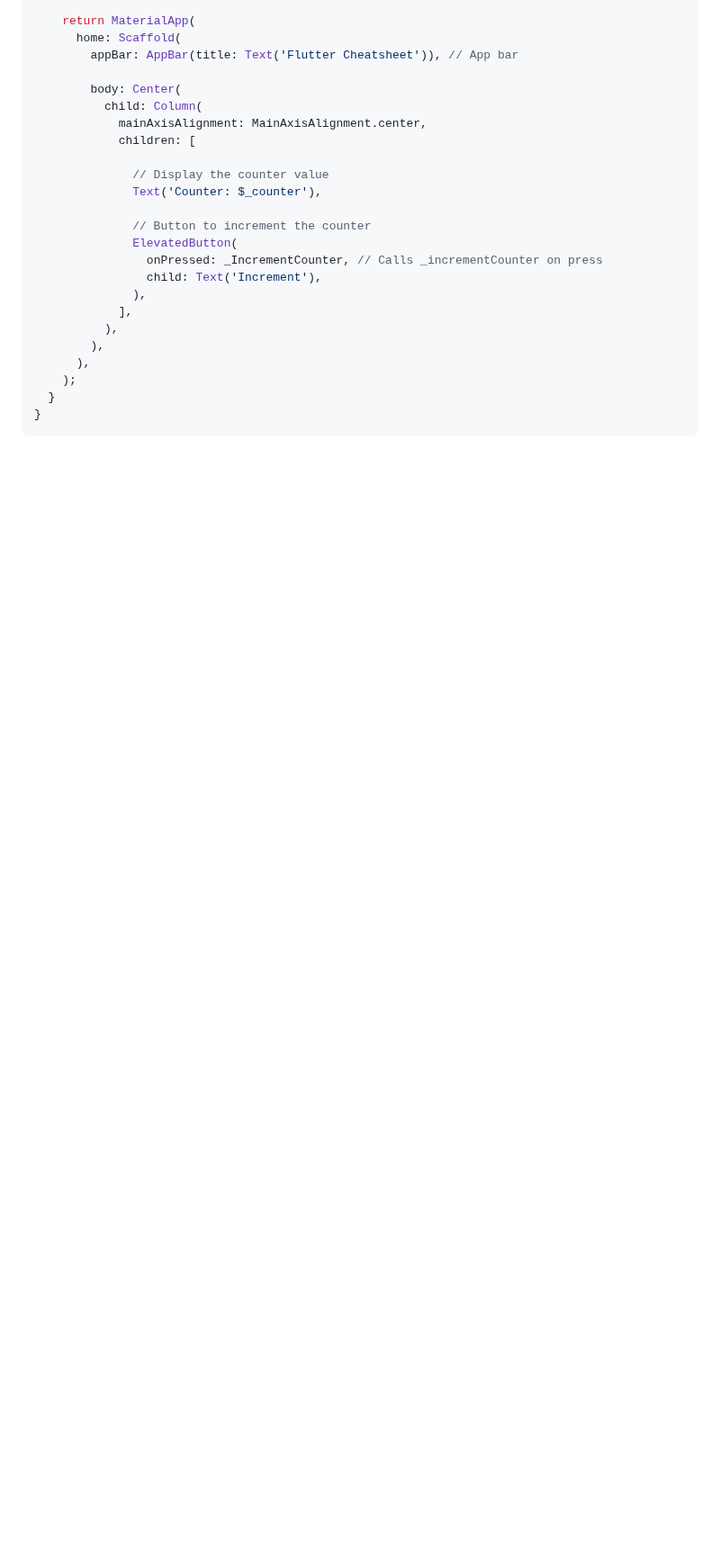
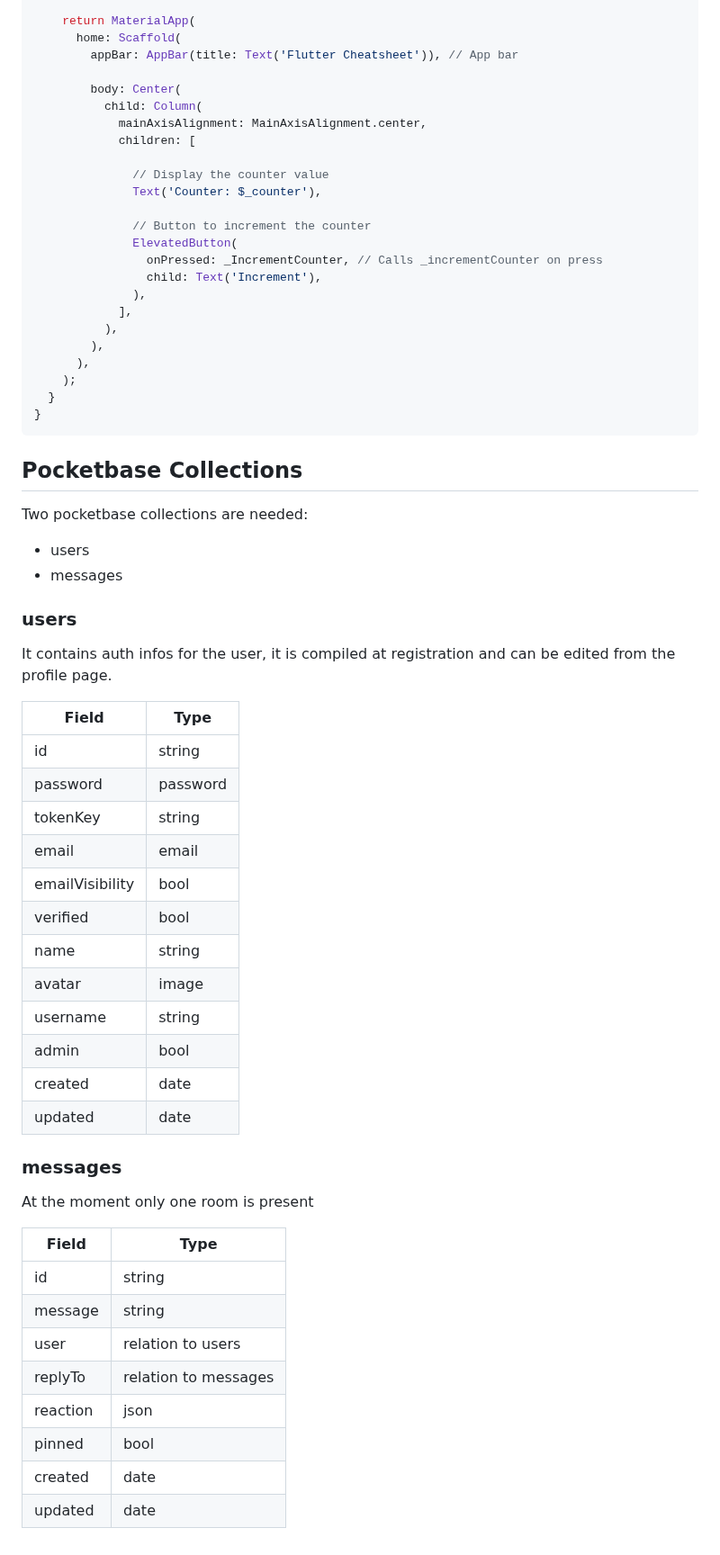
Before and after one commit to scanzy/flutterchat, a Markdown page: README.md, the part around the change. Shown at 90% size. Rendered like a GitHub page; blank space fills up the shorter version.

Commit message:
updated README - pocketbase structure docs

````diff
--- a/README.md
+++ b/README.md
@@ -267,3 +267,44 @@ class _MyAppState extends State<MyApp> {
   }
 }
 ```
+
+## Pocketbase Collections
+
+Two pocketbase collections are needed:
+- users
+- messages
+
+### users
+
+It contains auth infos for the user, it is compiled at registration and can be edited from the profile page.
+
+
+| Field            | Type     |
+|------------------|----------|
+| id               | string   |
+| password         | password |
+| tokenKey         | string   |
+| email            | email    |
+| emailVisibility   | bool     |
+| verified         | bool     |
+| name             | string   |
+| avatar           | image    |
+| username         | string   |
+| admin            | bool     |
+| created          | date     |
+| updated          | date     |
+
+### messages
+
+At the moment only one room is present
+
+| Field            | Type     |
+|------------------|----------|
+| id               | string   |
+| message          | string   |
+| user             | relation to users |
+| replyTo          | relation to messages |
+| reaction         | json     |
+| pinned           | bool     |
+| created          | date     |
+| updated          | date     |
````
